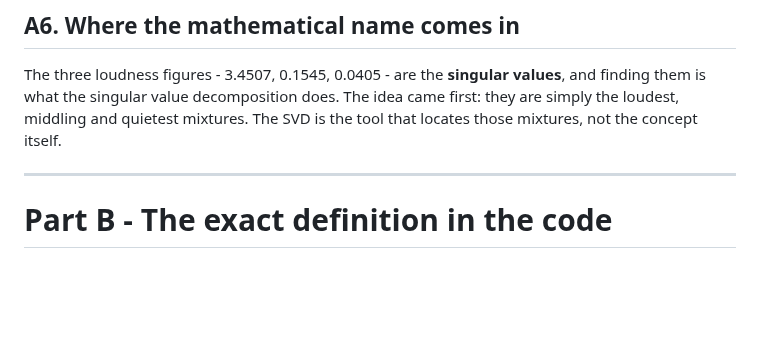
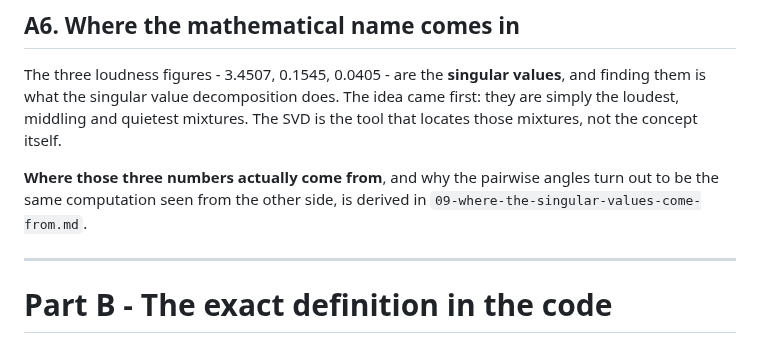
Before and after one commit to sj3006/sj3006, a Markdown page: cirfcms2027/explainers/08-condition-number.md, the part around the change. Rendered like a GitHub page; blank space fills up the shorter version.

```diff
--- a/cirfcms2027/explainers/08-condition-number.md
+++ b/cirfcms2027/explainers/08-condition-number.md
@@ -118,6 +118,10 @@ values**, and finding them is what the singular value decomposition does. The
 idea came first: they are simply the loudest, middling and quietest mixtures.
 The SVD is the tool that locates those mixtures, not the concept itself.
 
+**Where those three numbers actually come from**, and why the pairwise angles
+turn out to be the same computation seen from the other side, is derived in
+`09-where-the-singular-values-come-from.md`.
+
 ---
 
 # Part B - The exact definition in the code
```
Also changed, not shown: cirfcms2027/explainers/09-where-the-singular-values-come-from.md (added, +217 -0 lines).
